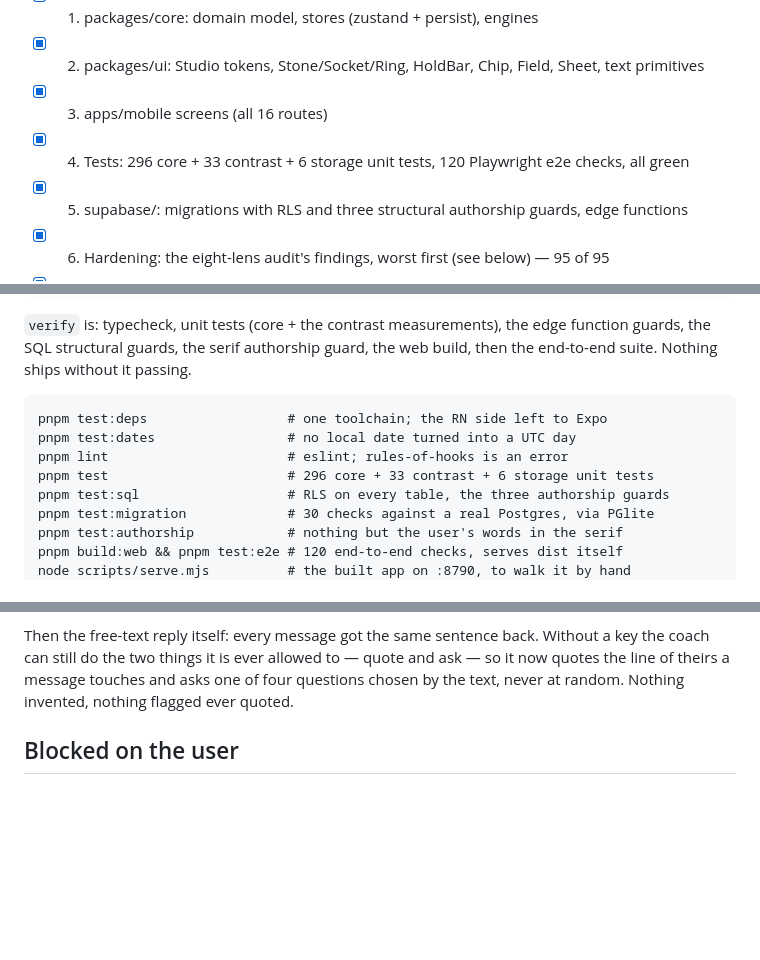
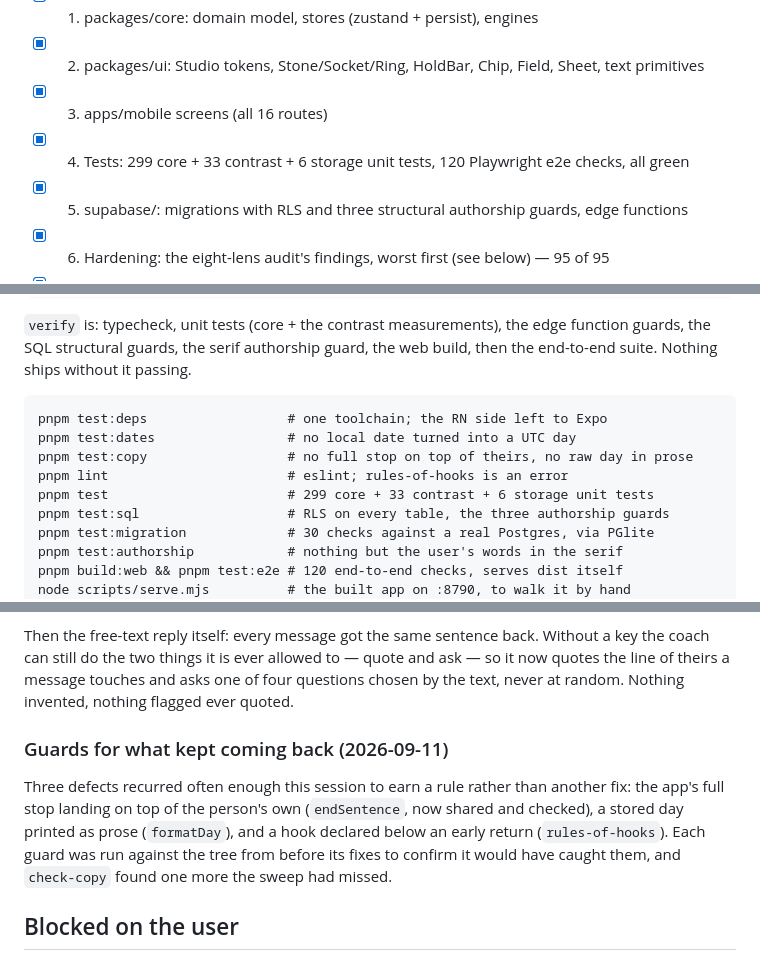
Before and after one commit to tiltedneedle/Motivational_App, a Markdown page: PROGRESS.md, 3 parts joined by grey strips. GitHub-like rendering; blank space fills up the shorter version.

Commit message:
PROGRESS: guards for what kept coming back
Co-Authored-By: Claude Opus 5 <noreply@anthropic.com>

````diff
--- a/PROGRESS.md
+++ b/PROGRESS.md
@@ -15,7 +15,7 @@ Companions: The Authoring Script (every prompt), the Flow Atlas (every flow), th
 - [x] 1. packages/core: domain model, stores (zustand + persist), engines
 - [x] 2. packages/ui: Studio tokens, Stone/Socket/Ring, HoldBar, Chip, Field, Sheet, text primitives
 - [x] 3. apps/mobile screens (all 16 routes)
-- [x] 4. Tests: 296 core + 33 contrast + 6 storage unit tests, 120 Playwright e2e checks, all green
+- [x] 4. Tests: 299 core + 33 contrast + 6 storage unit tests, 120 Playwright e2e checks, all green
 - [x] 5. supabase/: migrations with RLS and three structural authorship guards, edge functions
 - [x] 6. Hardening: the eight-lens audit's findings, worst first (see below) — 95 of 95
 - [x] 7. Research pass: libraries/versions; the migration against a real Postgres; prebuild
@@ -60,8 +60,9 @@ build, then the end-to-end suite. Nothing ships without it passing.
 ```
 pnpm test:deps                  # one toolchain; the RN side left to Expo
 pnpm test:dates                 # no local date turned into a UTC day
+pnpm test:copy                  # no full stop on top of theirs, no raw day in prose
 pnpm lint                       # eslint; rules-of-hooks is an error
-pnpm test                       # 296 core + 33 contrast + 6 storage unit tests
+pnpm test                       # 299 core + 33 contrast + 6 storage unit tests
 pnpm test:sql                   # RLS on every table, the three authorship guards
 pnpm test:migration             # 30 checks against a real Postgres, via PGlite
 pnpm test:authorship            # nothing but the user's words in the serif
@@ -718,6 +719,15 @@ quote and ask — so it now quotes the line of theirs a message touches and asks
 one of four questions chosen by the text, never at random. Nothing invented,
 nothing flagged ever quoted.
 
+### Guards for what kept coming back (2026-09-11)
+
+Three defects recurred often enough this session to earn a rule rather than
+another fix: the app's full stop landing on top of the person's own
+(`endSentence`, now shared and checked), a stored day printed as prose
+(`formatDay`), and a hook declared below an early return (`rules-of-hooks`).
+Each guard was run against the tree from before its fixes to confirm it would
+have caught them, and `check-copy` found one more the sweep had missed.
+
 ## Blocked on the user
 - Supabase project URL/anon key, Anthropic API key, fal.ai key, RevenueCat keys: needed to test real providers. Everything runs on local fallbacks without them.
 
````
Also changed, not shown: other parts of PROGRESS.md (+1 -1 lines).
